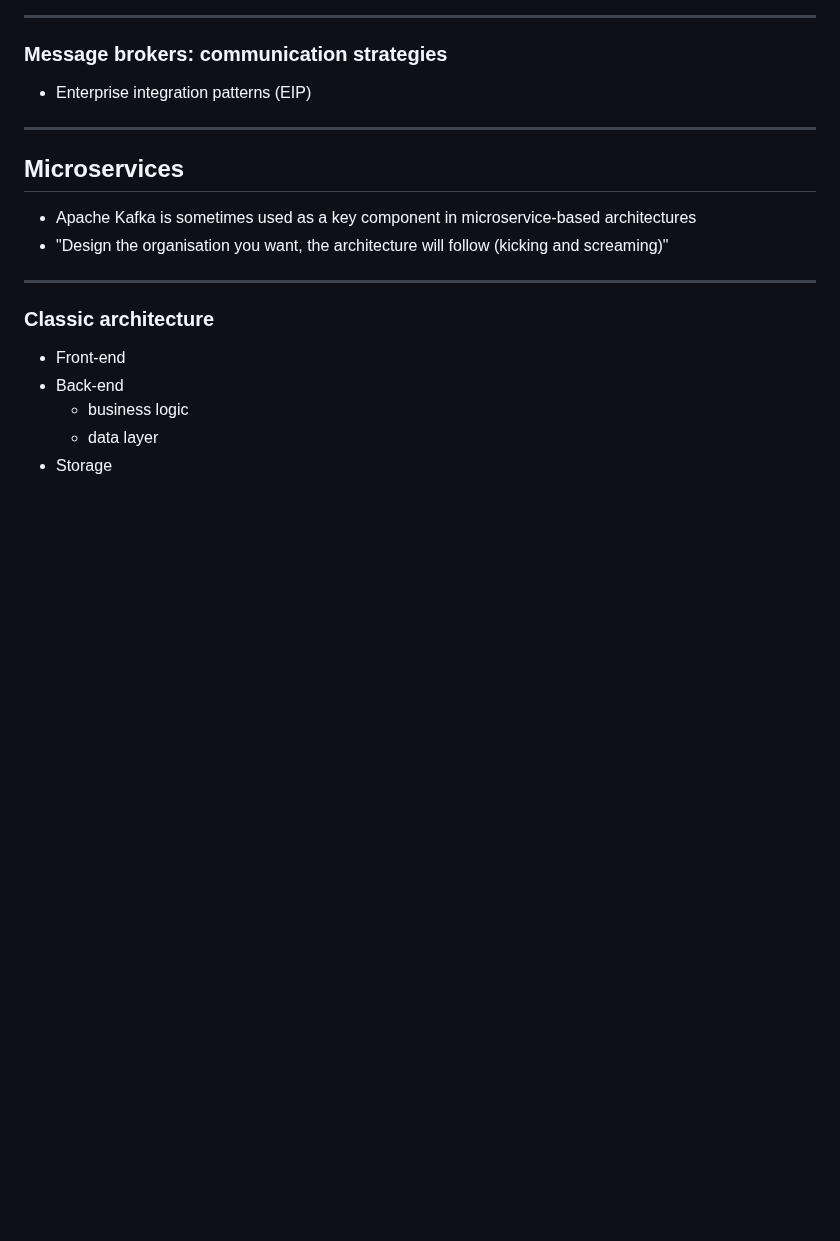
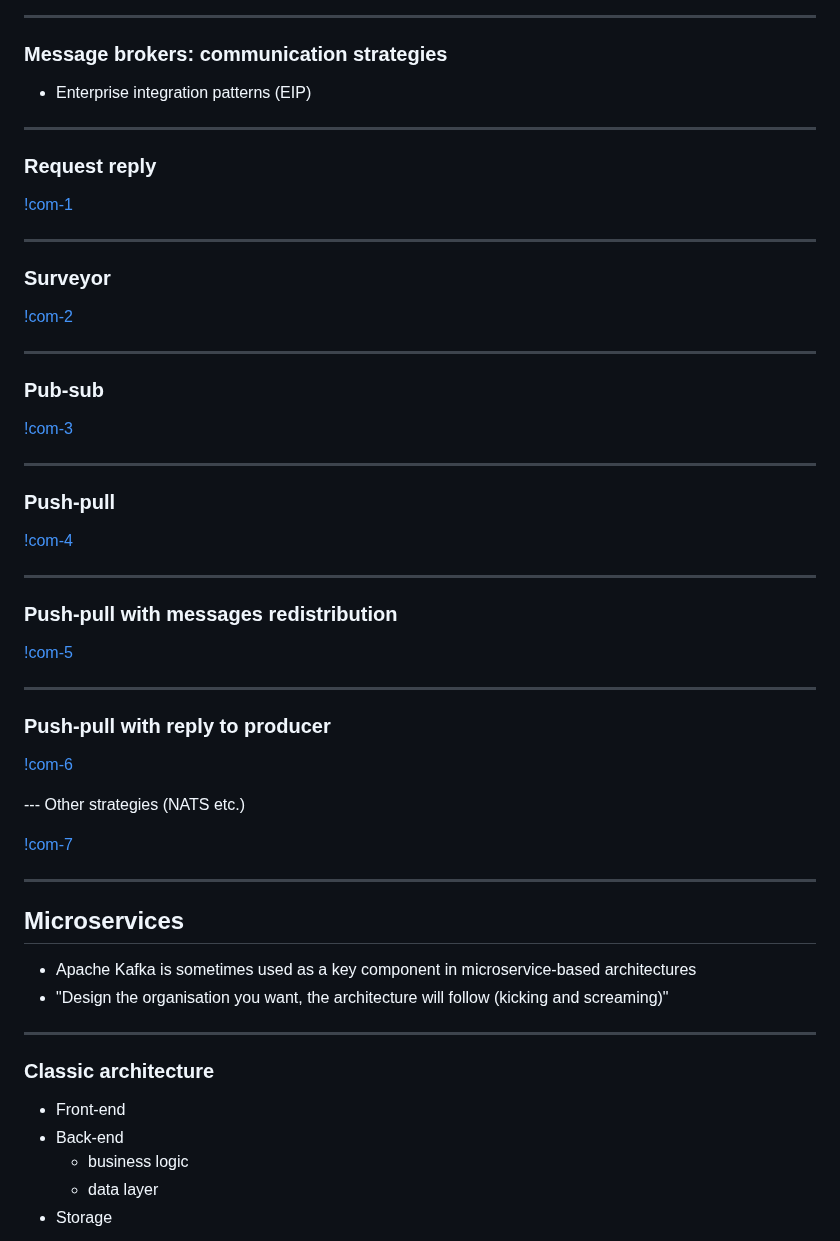
Before and after one commit to tisnik/slides, a Markdown page: docs/kafka.md, the part around the change. Rendered like a GitHub page; blank space fills up the shorter version.

Commit message:
Communication strategies

```diff
--- a/docs/kafka.md
+++ b/docs/kafka.md
@@ -84,6 +84,46 @@
 ### Message brokers: communication strategies
 
 * Enterprise integration patterns (EIP)
+
+---
+
+### Request reply
+
+[!com-1](images/com-01-request_reply.png)
+
+---
+
+### Surveyor
+
+[!com-2](images/com-02-surveyor.png)
+
+---
+
+### Pub-sub
+
+[!com-3](images/com-03-pub-sub.png)
+
+---
+
+### Push-pull
+
+[!com-4](images/com-04-push-pull.png)
+
+---
+
+### Push-pull with messages redistribution
+
+[!com-5](images/com-05-push-pull.png)
+
+---
+
+### Push-pull with reply to producer
+
+[!com-6](images/com-06-push-pull-reply.png)
+
+--- Other strategies (NATS etc.)
+
+[!com-7](images/com-07-req-pull.png)
 
 ---
 
```
